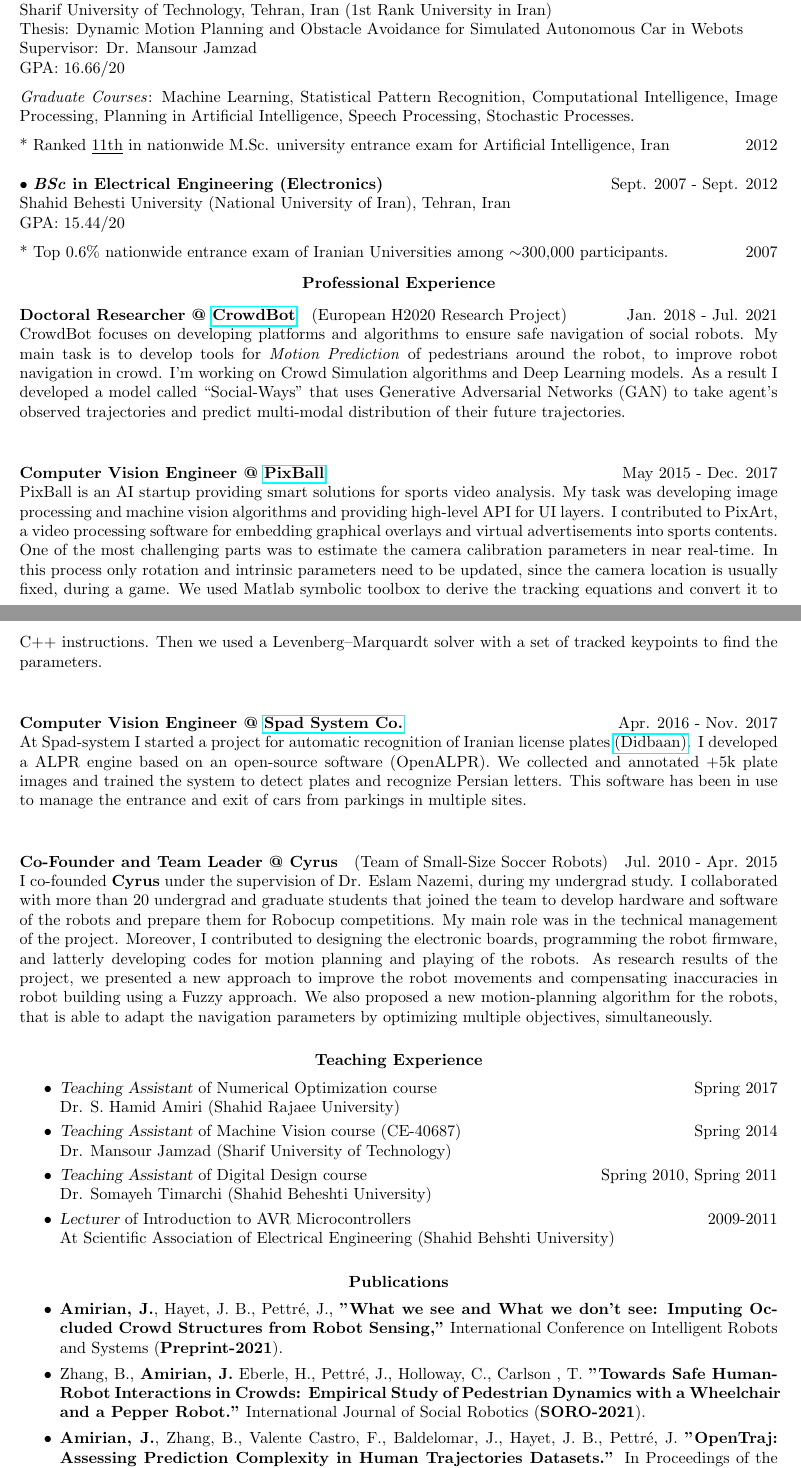
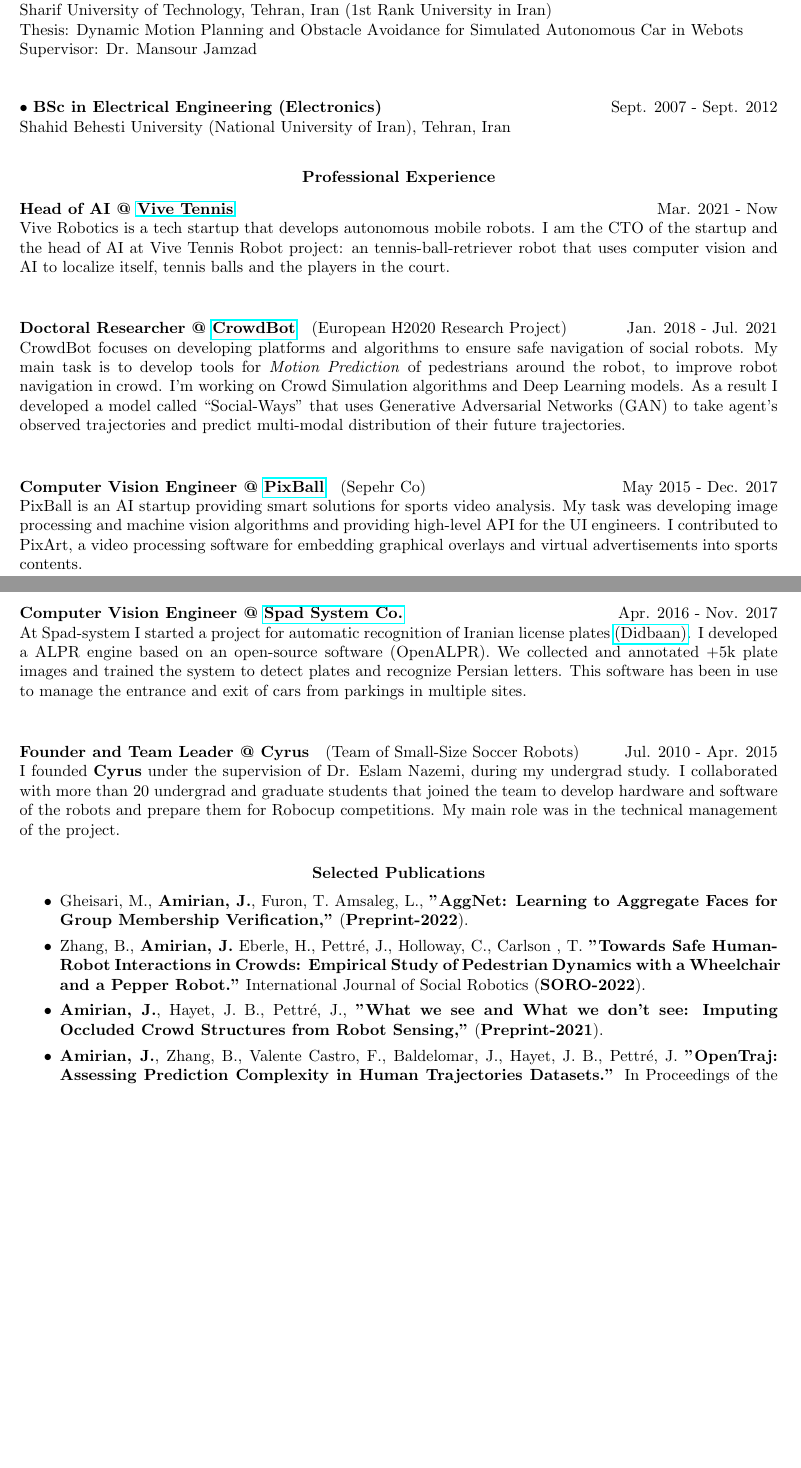
Before and after one commit to amiryanj/CV, a LaTeX CV (CV.tex): two parts of pages 1 and 2 of 3, joined at a grey line, cut so that both start at the same text, the shorter picture padded with empty space. Compiled offline with pdfLaTeX.

Commit message:
updated June 2022

```diff
--- a/CV.tex
+++ b/CV.tex
@@ -56,25 +59,25 @@ Co-Supervisor: Dr. Jean-Bernard Hayet
 
 % ===================== Master =============================
-$\bullet$ \textbf{\textit{MSc} in Computer Engineering (Artificial Intelligence)} \hfill Sept. 2012 - Sept. 2014\\
+$\bullet$ \textbf{{MSc} in Computer Engineering (Artificial Intelligence)} \hfill Sept. 2012 - Sept. 2014\\
 Sharif University of Technology, Tehran, Iran (1st Rank University in Iran)\\
 Thesis: Dynamic Motion Planning and Obstacle Avoidance for Simulated Autonomous Car in Webots \\
 Supervisor: Dr. Mansour Jamzad\\
-GPA: 16.66/20\\
+%GPA: 16.66/20\\
 
-\vspace{-18pt}
-\textit{Graduate Courses}: Machine Learning, Statistical Pattern Recognition, Computational Intelligence, Image Processing, Planning in Artificial Intelligence, Speech Processing, Stochastic Processes.\\
+%\vspace{-18pt}
+%\textit{Graduate Courses}: Machine Learning, Statistical Pattern Recognition, Computational Intelligence, Image Processing, Planning in Artificial Intelligence, Speech Processing, Stochastic Processes.\\
 
-\vspace{-18pt}
-* Ranked \underline{11th} in nationwide M.Sc. university entrance exam for Artificial Intelligence, Iran \hfill 2012
+%\vspace{-18pt}
+%* Ranked \underline{11th} in nationwide M.Sc. university entrance exam for Artificial Intelligence, Iran \hfill 2012
 
 
 % =================== Bachelor =============================
-$\bullet$ \textbf{\textit{BSc} in Electrical Engineering (Electronics)} \hfill Sept. 2007 - Sept. 2012\\
+$\bullet$ \textbf{{BSc} in Electrical Engineering (Electronics)} \hfill Sept. 2007 - Sept. 2012\\
 Shahid Behesti University (National University of Iran), Tehran, Iran  \\
-GPA: 15.44/20\\
+%GPA: 15.44/20\\
 
-\vspace{-18pt}
-* Top 0.6\% nationwide entrance exam of Iranian Universities among $\sim$300,000 participants. \hfill 2007
+%\vspace{-18pt}
+%* Top 0.6\% nationwide entrance exam of Iranian Universities among $\sim$300,000 participants. \hfill 2007
 
 %{\sl Diploma} in Mathematics and Physics \\
 %Tiz-Hooshan School (National Org for Development of Exceptional Talents), Kermanshah, Iran \hfill 2000 - 2007\\
@@ -94,55 +97,64 @@ GPA: 15.44/20\\
 \section{\centerline{Professional Experience}}
 \vspace{-6pt} % Negative space between title and text
 
+%\paragraph{CTO @ \href{http://decorar.ai} {DecorAR}} \hfill Apr. 2022 - Now\\
+%Vive Robotics is a tech startup that develops autonomous mobile robots. I am the CTO of the startup and the head of AI at Vive Tennis Robot project: an tennis-ball-retriever robot that uses computer vision and AI to localize itself, tennis balls and the players in the court.
+
+
+\paragraph{Head of AI @ \href{http://vivetennis.com} {Vive Tennis}} \hfill Mar. 2021 - Now\\
+Vive Robotics is a tech startup that develops autonomous mobile robots. I am the CTO of the startup and the head of AI at Vive Tennis Robot project: an tennis-ball-retriever robot that uses computer vision and AI to localize itself, tennis balls and the players in the court.
+
 \paragraph{Doctoral Researcher @ \href{http://crowdbot.eu} {CrowdBot}}(European H2020 Research Project) \hfill Jan. 2018 - Jul. 2021\\
 CrowdBot focuses on developing platforms and algorithms to ensure safe navigation of social robots.
 My main task is to develop tools for \textit{Motion Prediction} of pedestrians around the robot, to improve robot navigation in crowd. I'm working on Crowd Simulation algorithms and Deep Learning models. As a result I developed a model called \enquote{Social-Ways} that uses Generative Adversarial Networks (GAN) to take agent's observed trajectories and predict multi-modal distribution of their future trajectories.
 
-\paragraph{Computer Vision Engineer @ \href{http://pixballsports.com}{PixBall}}  \hfill May 2015 - Dec. 2017\\
-PixBall is an AI startup providing smart solutions for sports video analysis. My task was developing image processing and machine vision algorithms and providing high-level API for UI layers. I contributed to PixArt, a video processing software for embedding graphical overlays and virtual advertisements into sports contents. One of the most challenging parts was to estimate the camera calibration parameters in near real-time. In this process only rotation and intrinsic parameters need to be updated, since the camera location is usually fixed, during a game. We used Matlab symbolic toolbox to derive the tracking equations and convert it to C++ instructions. Then we used a Levenberg–Marquardt solver with a set of tracked keypoints to find the parameters.
+\paragraph{Computer Vision Engineer @ \href{http://pixballsports.com}{PixBall}} (Sepehr Co)  \hfill May 2015 - Dec. 2017\\
+PixBall is an AI startup providing smart solutions for sports video analysis. My task was developing image processing and machine vision algorithms and providing high-level API for the UI engineers. I contributed to PixArt, a video processing software for embedding graphical overlays and virtual advertisements into sports contents. % One of the most challenging parts was to estimate the camera calibration parameters in near real-time. In this process only rotation and intrinsic parameters need to be updated, since the camera location is usually fixed, during a game. We used Matlab symbolic toolbox to derive the tracking equations and convert it to C++ instructions. Then we used a Levenberg–Marquardt solver with a set of tracked keypoints to find the parameters.
 
 \paragraph{Computer Vision Engineer @ \href{http://www.spadsystem.com/}{Spad System Co.} } \hfill Apr. 2016 - Nov. 2017\\
 At Spad-system I started a project for automatic recognition of Iranian license plates \href{http://didbaan.com}{(Didbaan)}. I developed a ALPR engine based on an open-source software (OpenALPR). We collected and annotated +5k plate images and trained the system to detect plates and recognize Persian letters. This software has been in use to manage the entrance and exit of cars from parkings in multiple sites.
 %I designed a tool for detecting moving objects using motion segmentation technique and also optimized an existing LBP descriptor to find the plates regions in the image. Furthermore I implemented a Persian OCR module using standard C++ libraries to extract the content of the plates.
 
 % describe small size project
-\paragraph{Co-Founder and Team Leader @ {Cyrus}}(Team of Small-Size Soccer Robots) \hfill Jul. 2010 - Apr. 2015\\
+\paragraph{Founder and Team Leader @ {Cyrus}}(Team of Small-Size Soccer Robots) \hfill Jul. 2010 - Apr. 2015\\
 %A team of 6 small mobile robots play soccer on a green carpeted field that is 9 m long by 6 m wide. Small Size robot soccer focuses on the problem of intelligent multi-agent cooperation and control in a highly dynamic environment with a hybrid centralized/distributed system.
-I co-founded \textbf{Cyrus} under the supervision of Dr. Eslam Nazemi, during my undergrad study. I collaborated with more than 20 undergrad and graduate students that joined the team to develop hardware and software of the robots and prepare them for Robocup competitions. My main role was in the technical management of the project. Moreover,  I contributed to designing the electronic boards, programming the robot firmware, and latterly developing codes for motion planning and playing of the robots. As research results of the project, we presented a new approach to improve the robot movements and compensating inaccuracies in robot building using a Fuzzy approach. We also proposed a new motion-planning algorithm for the robots, that is able to adapt the navigation parameters by optimizing multiple objectives, simultaneously.
+I founded \textbf{Cyrus} under the supervision of Dr. Eslam Nazemi, during my undergrad study. I collaborated with more than 20 undergrad and graduate students that joined the team to develop hardware and software of the robots and prepare them for Robocup competitions. My main role was in the technical management of the project. %Moreover,  I contributed to designing the electronic boards, programming the robot firmware, and latterly developing codes for motion planning and playing of the robots. As research results of the project, we presented a new approach to improve the robot movements and compensating inaccuracies in robot building using a Fuzzy approach. We also proposed a new motion-planning algorithm for the robots, that is able to adapt the navigation parameters by optimizing multiple objectives, simultaneously.
 
 
 
 
 %\section{\centerline{Work Experience}}
-\section{\centerline{Teaching Experience}}
-\vspace{15pt}
-\begin{itemize} \itemsep 1pt
+%\section{\centerline{Teaching Experience}}
+%\vspace{15pt}
+%\begin{itemize} \itemsep 1pt
 
-\item {\sl Teaching Assistant} of Numerical Optimization course \hfill Spring 2017\\
-Dr. S. Hamid Amiri (Shahid Rajaee University)
+%\item {\sl Teaching Assistant} of Numerical Optimization course \hfill Spring 2017\\
+%Dr. S. Hamid Amiri (Shahid Rajaee University)
 
-\item {\sl Teaching Assistant} of Machine Vision course (CE-40687) \hfill Spring 2014\\
-Dr. Mansour Jamzad (Sharif University of Technology)
+%\item {\sl Teaching Assistant} of Machine Vision course (CE-40687) \hfill Spring 2014\\
+%Dr. Mansour Jamzad (Sharif University of Technology)
 
-\item {\sl Teaching Assistant} of Digital Design course \hfill Spring 2010, Spring 2011\\
-Dr. Somayeh Timarchi (Shahid Beheshti University)
+%\item {\sl Teaching Assistant} of Digital Design course \hfill Spring 2010, Spring 2011\\
+%Dr. Somayeh Timarchi (Shahid Beheshti University)
 
-\item {\sl Lecturer} of Introduction to AVR Microcontrollers \hfill 2009-2011\\
-At Scientific Association of Electrical Engineering (Shahid Behshti University)
+%\item {\sl Lecturer} of Introduction to AVR Microcontrollers \hfill 2009-2011\\
+%At Scientific Association of Electrical Engineering (Shahid Behshti University)
 
-\end{itemize}
+%\end{itemize}
 
 
 
-\section{\centerline{Publications}}
+\section{\centerline{Selected Publications}}
 \vspace{15pt} % Gap between title and text
 %{\bf Conference Papers}\\
 
 \begin{itemize} \itemsep 2pt % Reduce space between items
 
-\item {\bf Amirian, J.}, Hayet, J. B., Pettré, J., {\bf ''What we see and What we don’t see: Imputing Occluded Crowd Structures from Robot Sensing,''} International Conference on Intelligent Robots and Systems (\textbf{Preprint-2021}).
+\item Gheisari, M., {\bf Amirian, J.}, Furon, T. Amsaleg, L., {\bf ''AggNet: Learning to Aggregate Faces for Group Membership Verification,''} (\textbf{Preprint-2022}).
 
-\item Zhang, B., \textbf{Amirian, J.} Eberle, H., Pettr\'e, J., Holloway, C., Carlson , T. \textbf{"Towards Safe Human-Robot Interactions in Crowds: Empirical Study of Pedestrian Dynamics with a Wheelchair and a Pepper Robot."} International Journal of Social Robotics (\textbf{SORO-2021}).
+\item Zhang, B., \textbf{Amirian, J.} Eberle, H., Pettr\'e, J., Holloway, C., Carlson , T. \textbf{"Towards Safe Human-Robot Interactions in Crowds: Empirical Study of Pedestrian Dynamics with a Wheelchair and a Pepper Robot."} International Journal of Social Robotics (\textbf{SORO-2022}).
+
+\item {\bf Amirian, J.}, Hayet, J. B., Pettré, J., {\bf ''What we see and What we don’t see: Imputing Occluded Crowd Structures from Robot Sensing,''} (\textbf{Preprint-2021}).
 
 \item {\bf Amirian, J.}, Zhang, B., Valente Castro, F., Baldelomar, J., Hayet, J. B., Pettré, J. {\bf ''OpenTraj: Assessing Prediction Complexity in Human Trajectories Datasets.''} In Proceedings of the 15th Asian Conference on Computer Vision (\textbf{ACCV-2020}), Nov-Dec. 2020.
 
```
Also changed, not shown: CV.pdf, CV.tex (29 more changed lines).
